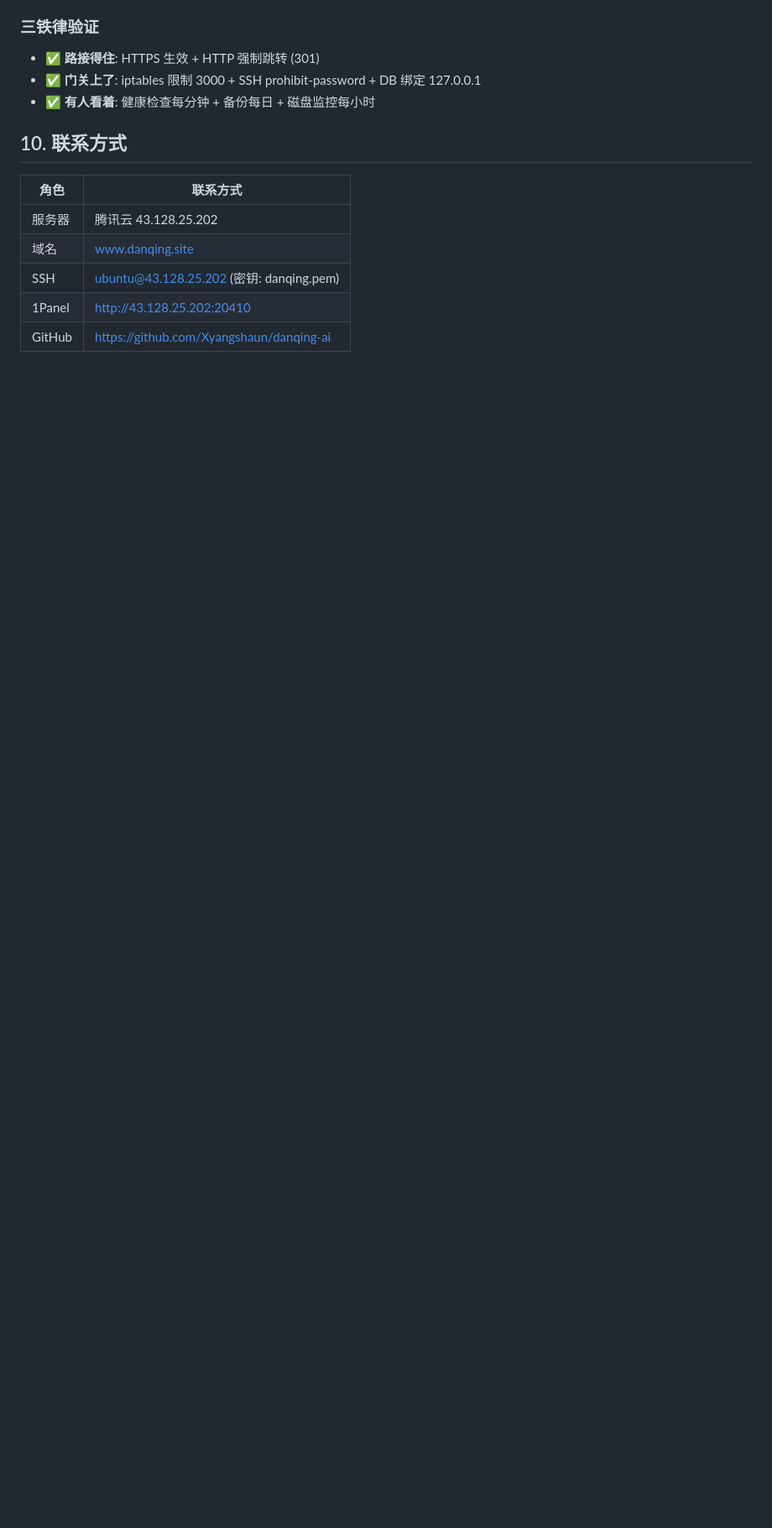
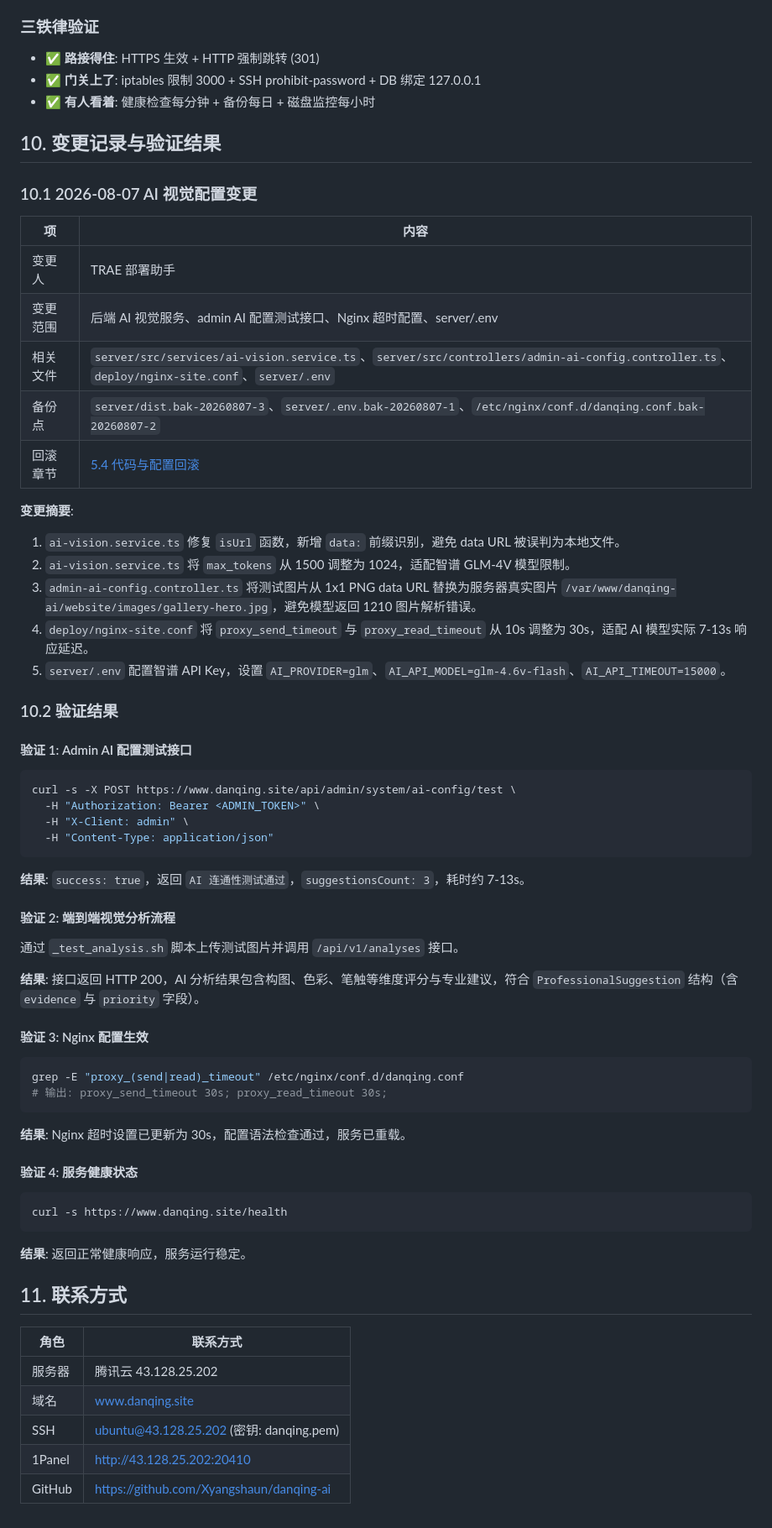
Before and after one commit to Xyangshaun/danqing-ai, a Markdown page: .trae/deploy-runbook-danqing.md, the part around one of its changes. Shown at 84% size. Drawn GitHub-style; blank space fills up the shorter version.

````diff
--- a/.trae/deploy-runbook-danqing.md
+++ b/.trae/deploy-runbook-danqing.md
@@ -332,7 +434,62 @@ sudo docker system prune -f
 - ✅ **门关上了**: iptables 限制 3000 + SSH prohibit-password + DB 绑定 127.0.0.1
 - ✅ **有人看着**: 健康检查每分钟 + 备份每日 + 磁盘监控每小时
 
-## 10. 联系方式
+## 10. 变更记录与验证结果
+
+### 10.1 2026-08-07 AI 视觉配置变更
+
+| 项 | 内容 |
+|----|------|
+| 变更人 | TRAE 部署助手 |
+| 变更范围 | 后端 AI 视觉服务、admin AI 配置测试接口、Nginx 超时配置、server/.env |
+| 相关文件 | `server/src/services/ai-vision.service.ts`、`server/src/controllers/admin-ai-config.controller.ts`、`deploy/nginx-site.conf`、`server/.env` |
+| 备份点 | `server/dist.bak-20260807-3`、`server/.env.bak-20260807-1`、`/etc/nginx/conf.d/danqing.conf.bak-20260807-2` |
+| 回滚章节 | [5.4 代码与配置回滚](#54-代码与配置回滚) |
+
+**变更摘要**:
+1. `ai-vision.service.ts` 修复 `isUrl` 函数，新增 `data:` 前缀识别，避免 data URL 被误判为本地文件。
+2. `ai-vision.service.ts` 将 `max_tokens` 从 1500 调整为 1024，适配智谱 GLM-4V 模型限制。
+3. `admin-ai-config.controller.ts` 将测试图片从 1x1 PNG data URL 替换为服务器真实图片 `/var/www/danqing-ai/website/images/gallery-hero.jpg`，避免模型返回 1210 图片解析错误。
+4. `deploy/nginx-site.conf` 将 `proxy_send_timeout` 与 `proxy_read_timeout` 从 10s 调整为 30s，适配 AI 模型实际 7-13s 响应延迟。
+5. `server/.env` 配置智谱 API Key，设置 `AI_PROVIDER=glm`、`AI_API_MODEL=glm-4.6v-flash`、`AI_API_TIMEOUT=15000`。
+
+### 10.2 验证结果
+
+#### 验证 1: Admin AI 配置测试接口
+
+```bash
+curl -s -X POST https://www.danqing.site/api/admin/system/ai-config/test \
+  -H "Authorization: Bearer <ADMIN_TOKEN>" \
+  -H "X-Client: admin" \
+  -H "Content-Type: application/json"
+```
+
+**结果**: `success: true`，返回 `AI 连通性测试通过`，`suggestionsCount: 3`，耗时约 7-13s。
+
+#### 验证 2: 端到端视觉分析流程
+
+通过 `_test_analysis.sh` 脚本上传测试图片并调用 `/api/v1/analyses` 接口。
+
+**结果**: 接口返回 HTTP 200，AI 分析结果包含构图、色彩、笔触等维度评分与专业建议，符合 `ProfessionalSuggestion` 结构（含 `evidence` 与 `priority` 字段）。
+
+#### 验证 3: Nginx 配置生效
+
+```bash
+grep -E "proxy_(send|read)_timeout" /etc/nginx/conf.d/danqing.conf
+# 输出: proxy_send_timeout 30s; proxy_read_timeout 30s;
+```
+
+**结果**: Nginx 超时设置已更新为 30s，配置语法检查通过，服务已重载。
+
+#### 验证 4: 服务健康状态
+
+```bash
+curl -s https://www.danqing.site/health
+```
+
+**结果**: 返回正常健康响应，服务运行稳定。
+
+## 11. 联系方式
 
 | 角色 | 联系方式 |
 |------|----------|
````
Also changed, not shown: other parts of .trae/deploy-runbook-danqing.md (+104 -2 lines).
